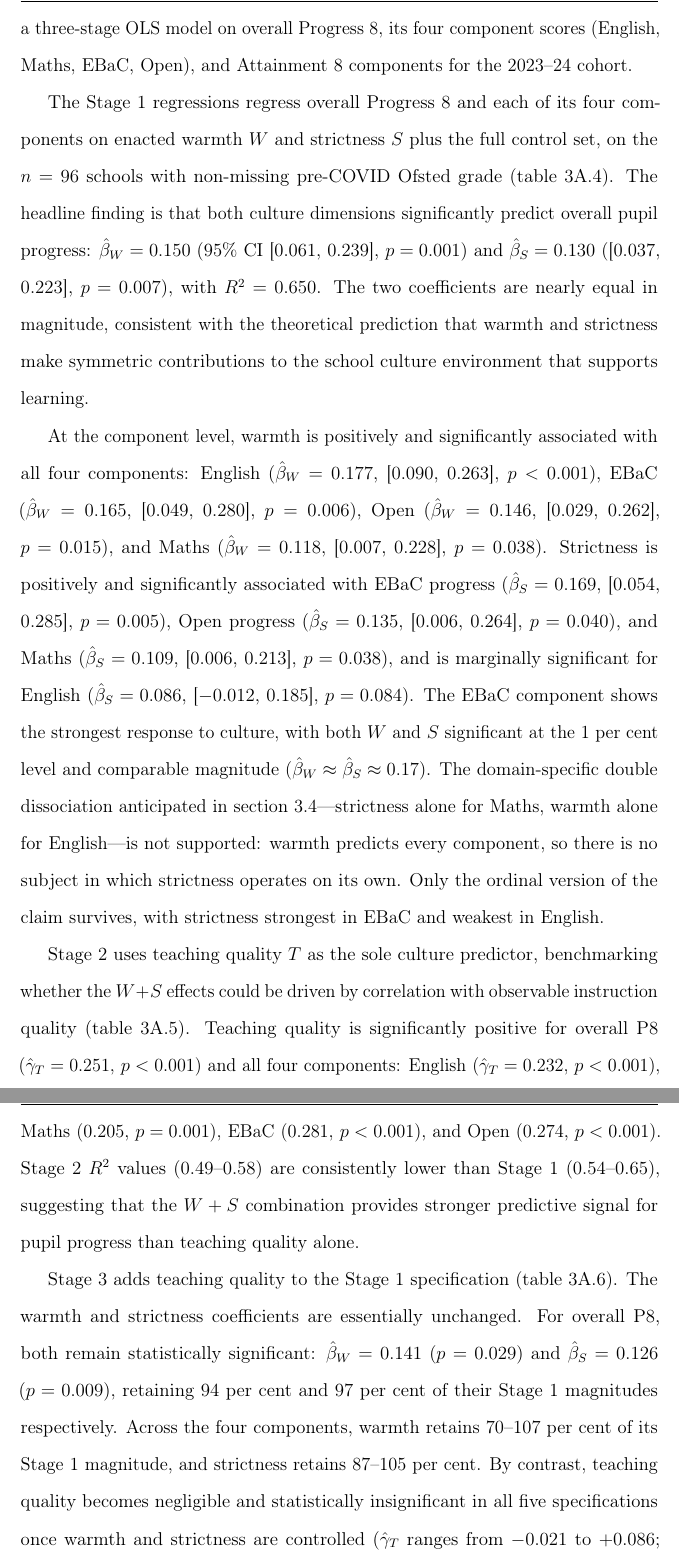
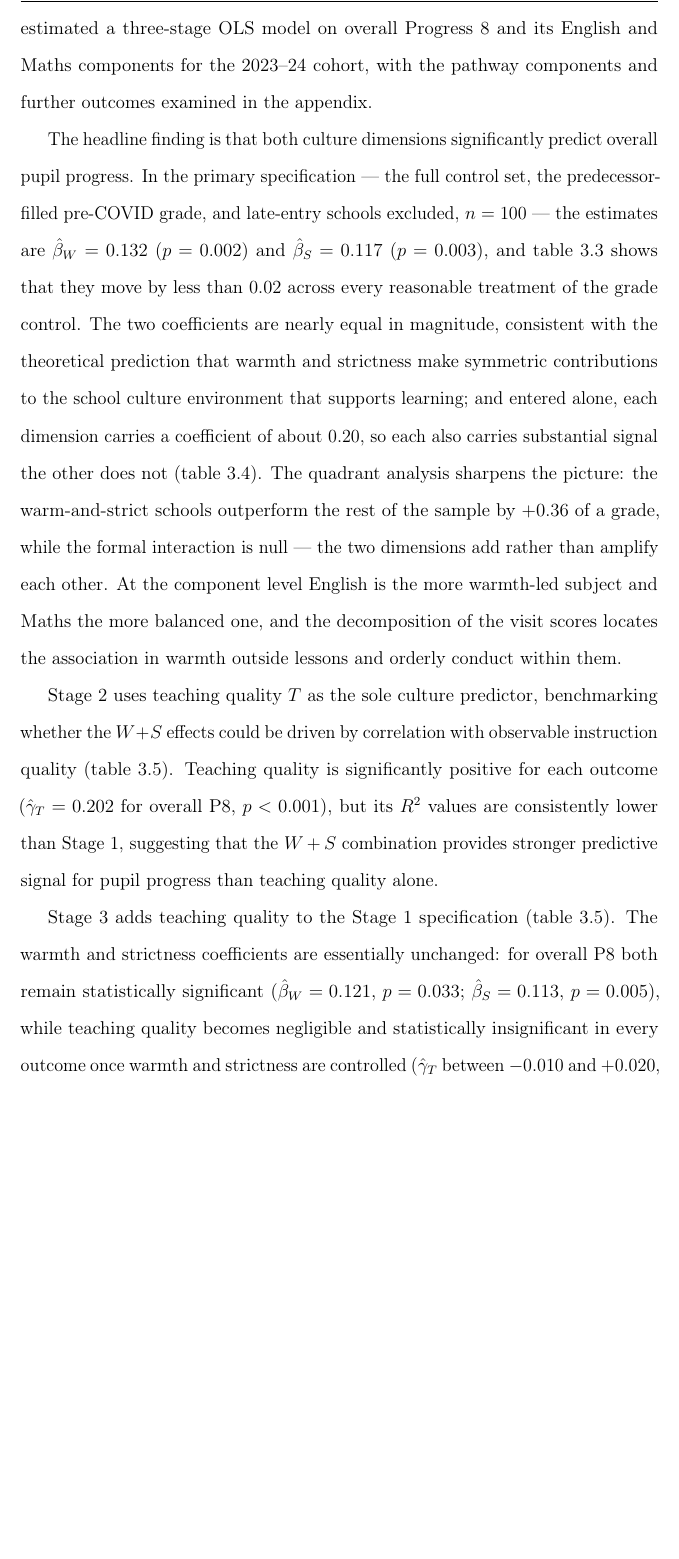
Before and after one commit to damianpphelan-cmd/phd-thesis-overleaf, a LaTeX thesis (main.tex, which reads chapters/03_paper2.tex): two parts of pages 172 and 173 of 195 before the commit and part of page 172 of 195 after it, the two joined at a grey line, cut so that both start at the same text, the shorter picture padded with empty space. Compiled offline with pdfLaTeX.

Commit message:
Ch3 Conclusion updated to the primary specification (spec ladder, univariate, quadrant, trio); Stages 2-3 conclusion numbers harmonised
Co-Authored-By: Claude Fable 5 <noreply@anthropic.com>

```diff
--- a/chapters/03_paper2.tex
+++ b/chapters/03_paper2.tex
@@ -953,58 +953,44 @@ headteachers---predicts the academic progress of its pupils, net of prior
 attainment, intake composition, and school type. Using enacted warmth~$W$ and
 strictness~$S$ scores derived from 103 researcher visits and 304 headteacher
 interviews, the analysis estimated a three-stage OLS model on overall
-Progress~8, its four component scores (English, Maths, EBaC, Open), and
-Attainment~8 components for the 2023--24 cohort.
+Progress~8 and its English and Maths components for the 2023--24 cohort, with
+the pathway components and further outcomes examined in the appendix.
 
-The Stage~1 regressions regress overall Progress~8 and each of its four
-components on enacted warmth~$W$ and strictness~$S$ plus the full control set,
-on the $n = 96$ schools with non-missing pre-COVID Ofsted grade
-(\cref{tab:main_results_s1}). The headline finding is that both culture dimensions
-significantly predict overall pupil progress: $\hat{\beta}_W = 0.150$
-(95\%~CI [0.061, 0.239], $p = 0.001$) and $\hat{\beta}_S = 0.130$ ([0.037, 0.223],
-$p = 0.007$), with $R^2 = 0.650$. The two coefficients are nearly equal in
-magnitude, consistent with the theoretical prediction that warmth and strictness
-make symmetric contributions to the school culture environment that supports
-learning.
-
-At the component level, warmth is positively and significantly associated with
-all four components: English ($\hat{\beta}_W = 0.177$, [0.090, 0.263],
-$p < 0.001$), EBaC ($\hat{\beta}_W = 0.165$, [0.049, 0.280], $p = 0.006$), Open
-($\hat{\beta}_W = 0.146$, [0.029, 0.262], $p = 0.015$), and Maths
-($\hat{\beta}_W = 0.118$, [0.007, 0.228], $p = 0.038$). Strictness is
-positively and significantly associated with EBaC progress
-($\hat{\beta}_S = 0.169$, [0.054, 0.285], $p = 0.005$), Open progress
-($\hat{\beta}_S = 0.135$, [0.006, 0.264], $p = 0.040$), and Maths
-($\hat{\beta}_S = 0.109$, [0.006, 0.213], $p = 0.038$), and is marginally
-significant for English ($\hat{\beta}_S = 0.086$, [$-0.012$, 0.185],
-$p = 0.084$). The EBaC component shows the strongest response to culture, with
-both $W$ and $S$ significant at the 1~per~cent level and comparable magnitude
-($\hat{\beta}_W \approx \hat{\beta}_S \approx 0.17$). The domain-specific
-double dissociation anticipated in \cref{sec:p2_outcomes}---strictness alone
-for Maths, warmth alone for English---is not supported: warmth predicts every
-component, so there is no subject in which strictness operates on its own. Only
-the ordinal version of the claim survives, with strictness strongest in EBaC
-and weakest in English.
+The headline finding is that both culture dimensions significantly predict
+overall pupil progress. In the primary specification --- the full control
+set, the predecessor-filled pre-COVID grade, and late-entry schools excluded,
+$n = 100$ --- the estimates are $\hat{\beta}_W = 0.132$ ($p = 0.002$) and
+$\hat{\beta}_S = 0.117$ ($p = 0.003$), and \cref{tab:spec_ladder} shows that
+they move by less than $0.02$ across every reasonable treatment of the grade
+control. The two coefficients are nearly equal in magnitude, consistent with
+the theoretical prediction that warmth and strictness make symmetric
+contributions to the school culture environment that supports learning; and
+entered alone, each dimension carries a coefficient of about $0.20$, so each
+also carries substantial signal the other does not
+(\cref{tab:univariate_ws}). The quadrant analysis sharpens the picture: the
+warm-and-strict schools outperform the rest of the sample by $+0.36$ of a
+grade, while the formal interaction is null --- the two dimensions add
+rather than amplify each other. At the component level English is the more
+warmth-led subject and Maths the more balanced one, and the decomposition of
+the visit scores locates the association in warmth outside lessons and
+orderly conduct within them.
 
 Stage~2 uses teaching quality~$T$ as the sole culture predictor, benchmarking
 whether the $W + S$ effects could be driven by correlation with observable
-instruction quality (\cref{tab:main_results_s2}). Teaching quality is
-significantly positive for overall P8 ($\hat{\gamma}_T = 0.251$, $p < 0.001$)
-and all four components: English ($\hat{\gamma}_T = 0.232$, $p < 0.001$),
-Maths ($0.205$, $p = 0.001$), EBaC ($0.281$, $p < 0.001$), and
-Open ($0.274$, $p < 0.001$). Stage~2 $R^2$ values (0.49--0.58) are consistently lower
-than Stage~1 (0.54--0.65), suggesting that the $W + S$ combination provides
+instruction quality (\cref{tab:stages23_trio}). Teaching quality is
+significantly positive for each outcome ($\hat{\gamma}_T = 0.202$ for
+overall P8, $p < 0.001$), but its $R^2$ values are consistently lower
+than Stage~1, suggesting that the $W + S$ combination provides
 stronger predictive signal for pupil progress than teaching quality alone.
 
-Stage~3 adds teaching quality to the Stage~1 specification (\cref{tab:main_results_s3}).
-The warmth and strictness coefficients are essentially unchanged. For overall P8,
-both remain statistically significant: $\hat{\beta}_W = 0.141$ ($p = 0.029$) and
-$\hat{\beta}_S = 0.126$ ($p = 0.009$), retaining 94~per~cent and 97~per~cent of
-their Stage~1 magnitudes respectively. Across the four components, warmth retains
-70--107~per~cent of its Stage~1 magnitude, and strictness retains 87--105~per~cent.
-By contrast, teaching quality becomes negligible and statistically insignificant in
-all five specifications once warmth and strictness are controlled
-($\hat{\gamma}_T$ ranges from $-0.021$ to $+0.086$; all $p > 0.40$).
+Stage~3 adds teaching quality to the Stage~1 specification
+(\cref{tab:stages23_trio}).
+The warmth and strictness coefficients are essentially unchanged: for overall
+P8 both remain statistically significant ($\hat{\beta}_W = 0.121$,
+$p = 0.033$; $\hat{\beta}_S = 0.113$, $p = 0.005$), while teaching quality
+becomes negligible and statistically insignificant in every outcome once
+warmth and strictness are controlled ($\hat{\gamma}_T$ between $-0.010$ and
+$+0.020$, all $p > 0.75$).
 The near-zero attenuation implies that warmth and strictness do not predict pupil
 progress through the teaching quality channel as captured in the current visit
 protocol. An alternative reading---that $T$ is the noisiest of the three visit
```
